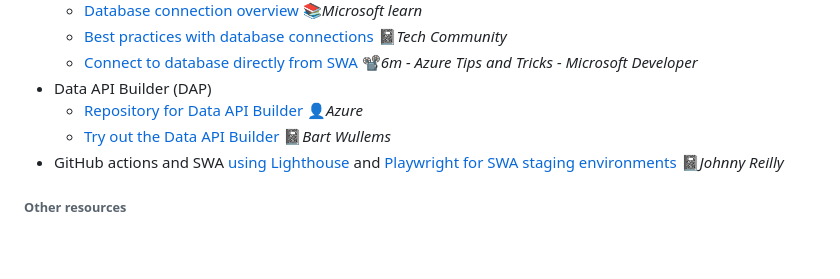
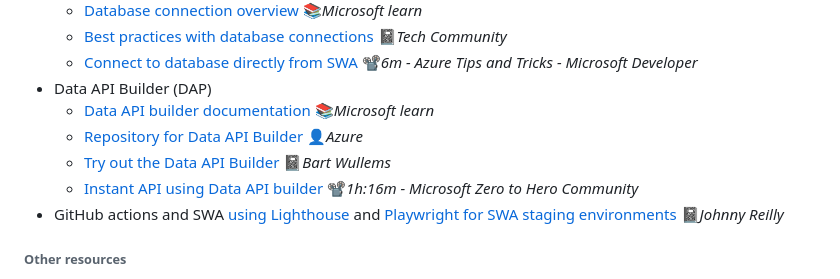
Before and after one commit to 19balazs86/AzureStaticWebAppBlazorPolling, a Markdown page: README.md, the part around the change. GitHub-like rendering; blank space fills up the shorter version.

Commit message:
Update README.md by adding a new link

```diff
--- a/README.md
+++ b/README.md
@@ -26,8 +26,10 @@ I did not continue working on it...
   - [Best practices with database connections](https://techcommunity.microsoft.com/t5/apps-on-azure-blog/building-static-web-apps-with-database-connections-best/ba-p/3777155) 📓*Tech Community*
   - [Connect to database directly from SWA](https://youtu.be/vGOnh0UrADg) 📽️*6m - Azure Tips and Tricks - Microsoft Developer*
 - Data API Builder (DAP)
+  - [Data API builder documentation](https://learn.microsoft.com/en-us/azure/data-api-builder) 📚*Microsoft learn*
   - [Repository for Data API Builder](https://github.com/Azure/data-api-builder) 👤*Azure*
   - [Try out the Data API Builder](https://bartwullems.blogspot.com/2023/03/azure-data-api-builder.html) 📓*Bart Wullems*
+  - [Instant API using Data API builder](https://youtu.be/FsE4LVr2xQI) 📽*️1h:16m - Microsoft Zero to Hero Community*
 - GitHub actions and SWA [using Lighthouse](https://johnnyreilly.com/lighthouse-meet-github-actions) and [Playwright for SWA staging environments](https://johnnyreilly.com/playwright-github-actions-and-azure-static-web-apps-staging-environments) 📓*Johnny Reilly*
 
 
```
